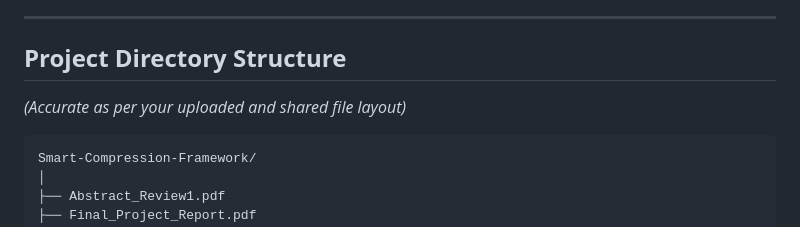
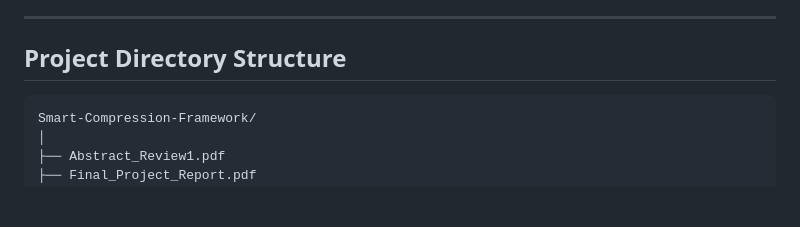
Before and after one commit to tharunrCSE/Smart-Compression-Framework-for-IoT-Sensor-Healthcare-Data-using-Adaptive-Modelling, a Markdown page: README.md, the part around the change. GitHub-like rendering; blank space fills up the shorter version.

````diff
--- a/README.md
+++ b/README.md
@@ -49,7 +49,6 @@ A **Flask-based Web Application** is also provided to perform compression intera
 
 ## **Project Directory Structure**
 
-*(Accurate as per your uploaded and shared file layout)*
 
 ```
 Smart-Compression-Framework/
````
